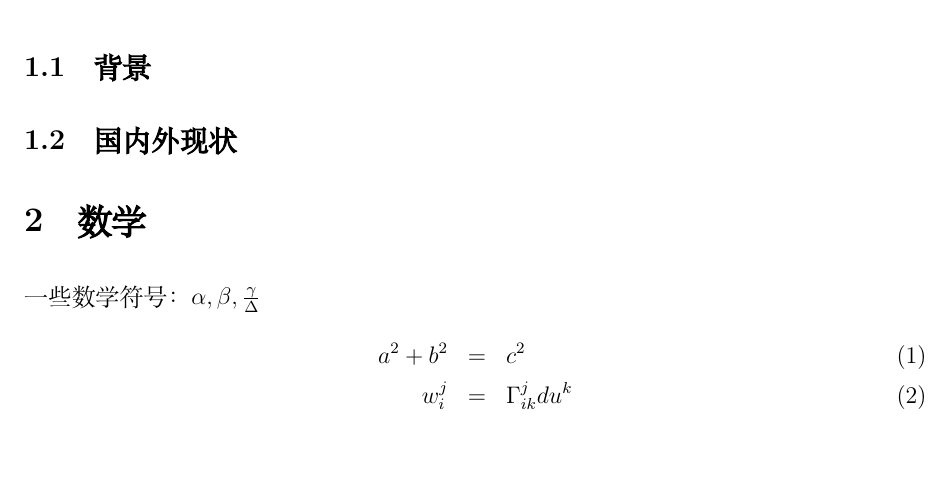
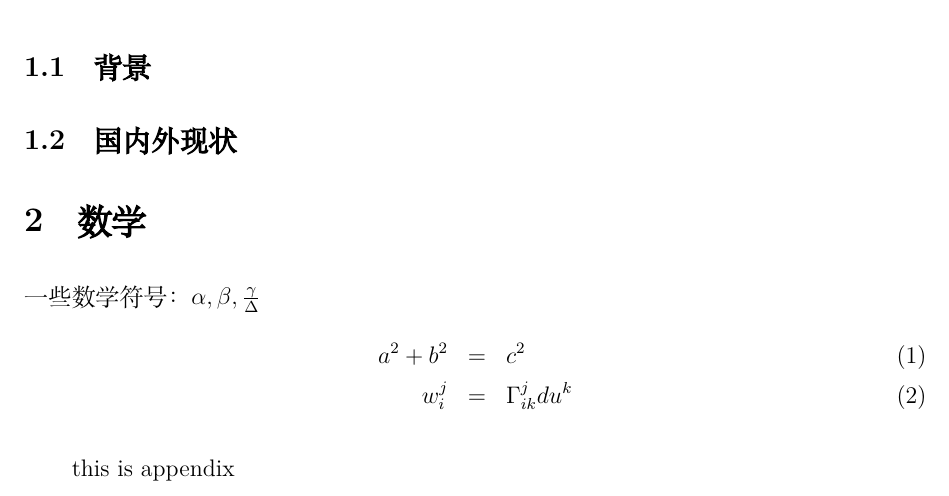
Before and after one commit to li0jing/Template, a LaTeX document (TeX/Template_Chinese.tex): part of the page, cut so that both start at the same text. Compiled offline with XeLaTeX; a missing font is replaced by an installed copy or a similar font.

Commit message:
add a line to the tex template for test

```diff
--- a/TeX/Template_Chinese.tex
+++ b/TeX/Template_Chinese.tex
@@ -97,7 +97,7 @@
 
 \appendix
 
-
+this is appendix
 
 
 
```
